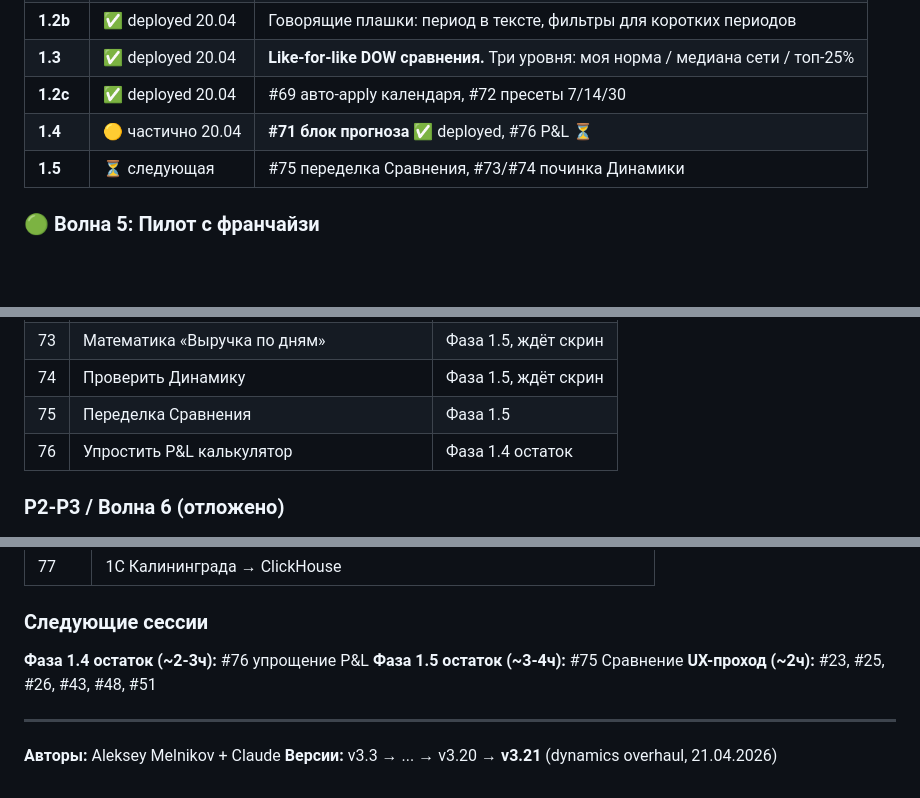
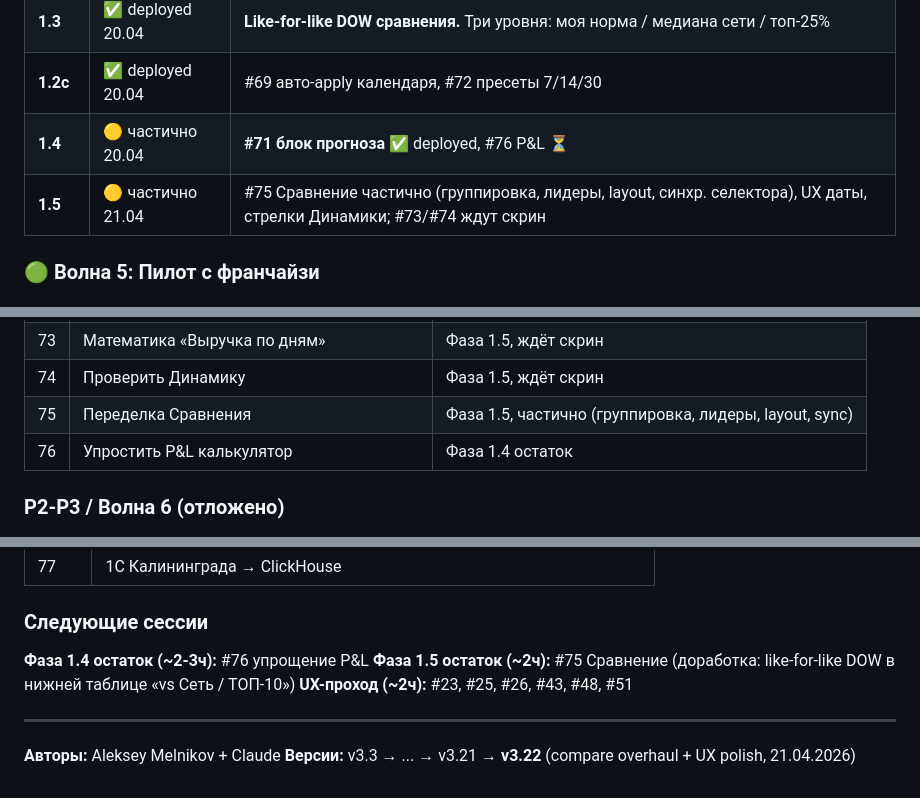
Before and after one commit to AlexMelnikov1976/ChickoDash, a Markdown page: docs/PASSPORT.md, 3 parts joined by grey strips. GitHub-like rendering; blank space fills up the shorter version.

```diff
--- a/docs/PASSPORT.md
+++ b/docs/PASSPORT.md
@@ -167,7 +167,7 @@ Yandex Managed ClickHouse (БД: chicko, user: dashboard_ro)
 | **1.3** | ✅ deployed 20.04 | **Like-for-like DOW сравнения.** Три уровня: моя норма / медиана сети / топ-25% |
 | **1.2c** | ✅ deployed 20.04 | #69 авто-apply календаря, #72 пресеты 7/14/30 |
 | **1.4** | 🟡 частично 20.04 | **#71 блок прогноза** ✅ deployed, #76 P&L ⏳ |
-| **1.5** | ⏳ следующая | #75 переделка Сравнения, #73/#74 починка Динамики |
+| **1.5** | 🟡 частично 21.04 | #75 Сравнение частично (группировка, лидеры, layout, синхр. селектора), UX даты, стрелки Динамики; #73/#74 ждут скрин |
 
 ### 🟢 Волна 5: Пилот с франчайзи
 ### ⚪ Волна 6: Расширение (#77 1С Калининграда, labor cost, сегментация)
@@ -332,7 +352,7 @@ Yandex Managed ClickHouse (БД: chicko, user: dashboard_ro)
 | 55 | Мобильная версия | Волна 5 |
 | 73 | Математика «Выручка по дням» | Фаза 1.5, ждёт скрин |
 | 74 | Проверить Динамику | Фаза 1.5, ждёт скрин |
-| 75 | Переделка Сравнения | Фаза 1.5 |
+| 75 | Переделка Сравнения | Фаза 1.5, частично (группировка, лидеры, layout, sync) |
 | 76 | Упростить P&L калькулятор | Фаза 1.4 остаток |
 
 ### P2-P3 / Волна 6 (отложено)
@@ -354,10 +374,10 @@ Yandex Managed ClickHouse (БД: chicko, user: dashboard_ro)
 ### Следующие сессии
 
 **Фаза 1.4 остаток (~2-3ч):** #76 упрощение P&L
-**Фаза 1.5 остаток (~3-4ч):** #75 Сравнение
+**Фаза 1.5 остаток (~2ч):** #75 Сравнение (доработка: like-for-like DOW в нижней таблице «vs Сеть / ТОП-10»)
 **UX-проход (~2ч):** #23, #25, #26, #43, #48, #51
 
 ---
 
 **Авторы:** Aleksey Melnikov + Claude
-**Версии:** v3.3 → ... → v3.20 → **v3.21** (dynamics overhaul, 21.04.2026)
+**Версии:** v3.3 → ... → v3.21 → **v3.22** (compare overhaul + UX polish, 21.04.2026)
```
Also changed, not shown: other parts of docs/PASSPORT.md (+25 -5 lines).
